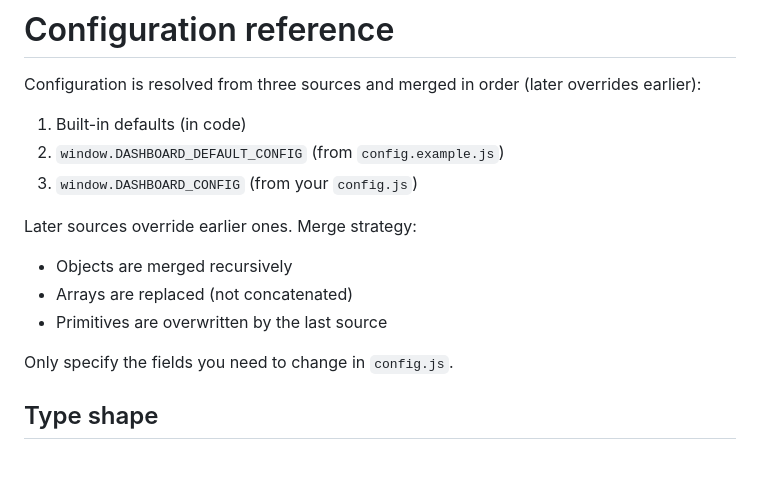
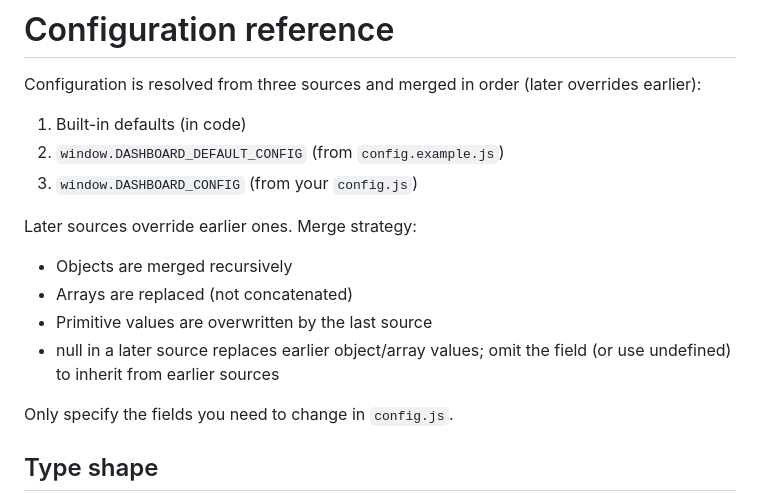
Before and after one commit to AccursedGalaxy/work-dashboard, a Markdown page: docs/configuration.md, the part around the change. GitHub-like rendering; blank space fills up the shorter version.

Commit message:
Update configuration docs with clarified merge strategy details
Co-authored-by: robinbohrer7 <robinbohrer7@gmail.com>

```diff
--- a/docs/configuration.md
+++ b/docs/configuration.md
@@ -7,9 +7,11 @@ Configuration is resolved from three sources and merged in order (later override
 3. `window.DASHBOARD_CONFIG` (from your `config.js`)
 
 Later sources override earlier ones. Merge strategy:
+
 - Objects are merged recursively
 - Arrays are replaced (not concatenated)
-- Primitives are overwritten by the last source
+- Primitive values are overwritten by the last source
+- null in a later source replaces earlier object/array values; omit the field (or use undefined) to inherit from earlier sources
 
 Only specify the fields you need to change in `config.js`.
 
```
